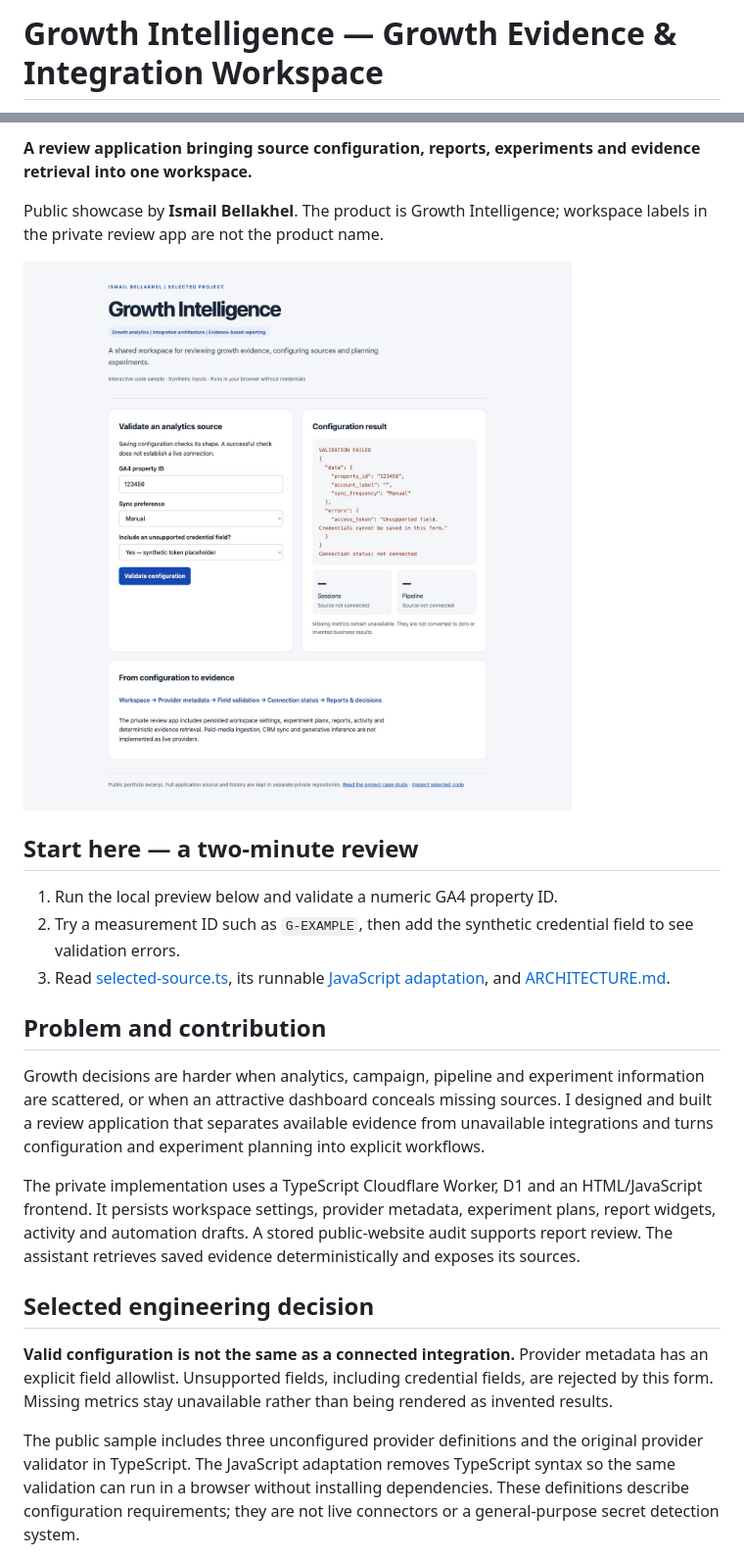
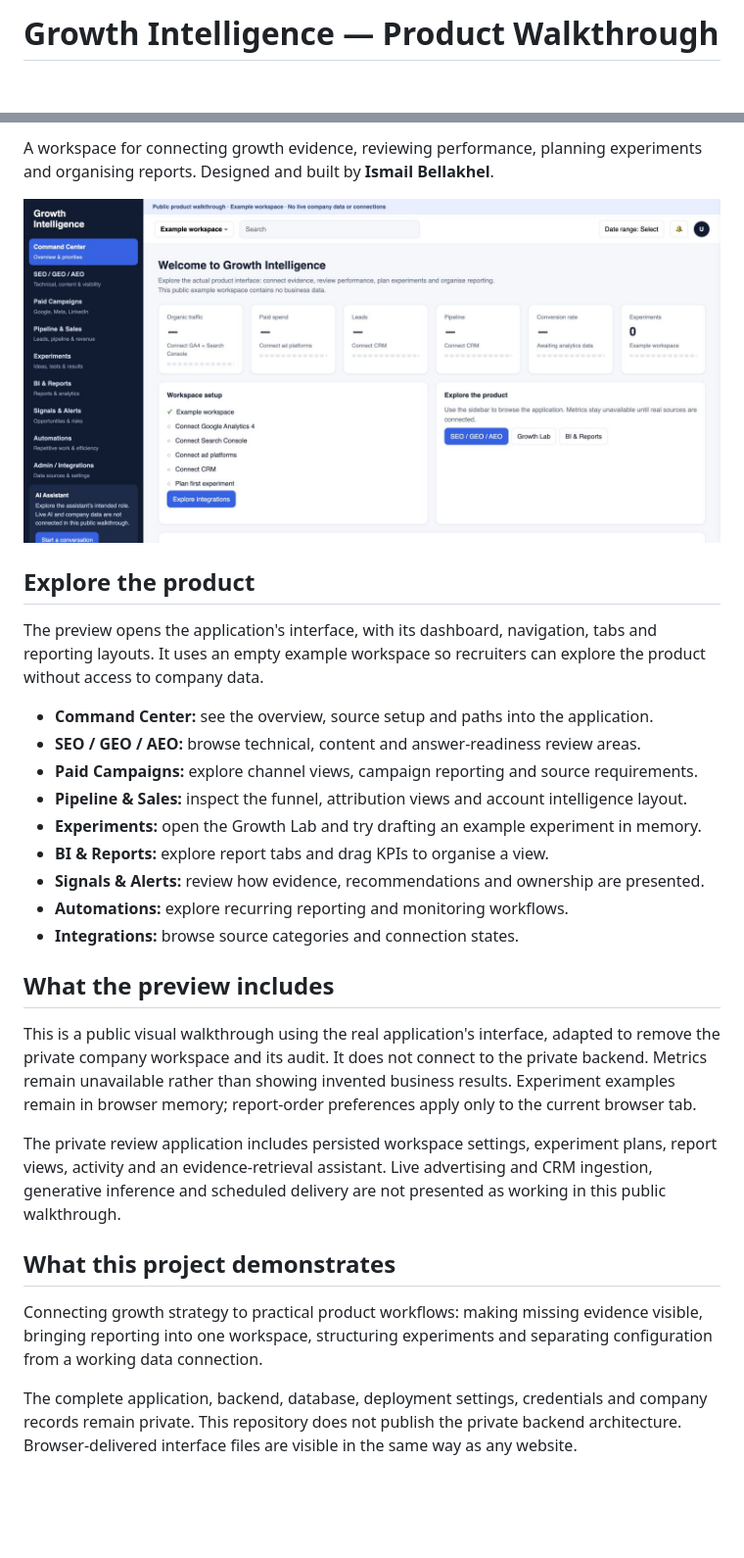
Before and after one commit to ismail-bellakhel/growth-intelligence-showcase, a Markdown page: README.md, 2 parts joined by grey strips. Shown: that part at 98% size. Drawn GitHub-style; pictures changed too: preview.png; blank space fills up the shorter version.

Commit message:
Present the real website or app experience with recruiter screenshots

```diff
--- a/README.md
+++ b/README.md
@@ -1,2 +1,2 @@
-# Growth Intelligence — Growth Evidence & Integration Workspace
+# Growth Intelligence — Product Walkthrough
 
@@ -4,25 +4,31 @@
 
-**A review application bringing source configuration, reports, experiments and evidence retrieval into one workspace.**
+A workspace for connecting growth evidence, reviewing performance, planning experiments and organising reports. Designed and built by **Ismail Bellakhel**.
 
-Public showcase by **Ismail Bellakhel**. The product is Growth Intelligence; workspace labels in the private review app are not the product name.
+![Growth Intelligence — actual application interface in a public example workspace](preview.png)
 
-![Interactive provider validation preview](preview.png)
+## Explore the product
 
-## Start here — a two-minute review
+The preview opens the application's interface, with its dashboard, navigation, tabs and reporting layouts. It uses an empty example workspace so recruiters can explore the product without access to company data.
 
-1. Run the local preview below and validate a numeric GA4 property ID.
-2. Try a measurement ID such as `G-EXAMPLE`, then add the synthetic credential field to see validation errors.
-3. Read [selected-source.ts](selected-source.ts), its runnable [JavaScript adaptation](sample.mjs), and [ARCHITECTURE.md](ARCHITECTURE.md).
+- **Command Center:** see the overview, source setup and paths into the application.
+- **SEO / GEO / AEO:** browse technical, content and answer-readiness review areas.
+- **Paid Campaigns:** explore channel views, campaign reporting and source requirements.
+- **Pipeline & Sales:** inspect the funnel, attribution views and account intelligence layout.
+- **Experiments:** open the Growth Lab and try drafting an example experiment in memory.
+- **BI & Reports:** explore report tabs and drag KPIs to organise a view.
+- **Signals & Alerts:** review how evidence, recommendations and ownership are presented.
+- **Automations:** explore recurring reporting and monitoring workflows.
+- **Integrations:** browse source categories and connection states.
 
-## Problem and contribution
+## What the preview includes
 
-Growth decisions are harder when analytics, campaign, pipeline and experiment information are scattered, or when an attractive dashboard conceals missing sources. I designed and built a review application that separates available evidence from unavailable integrations and turns configuration and experiment planning into explicit workflows.
+This is a public visual walkthrough using the real application's interface, adapted to remove the private company workspace and its audit. It does not connect to the private backend. Metrics remain unavailable rather than showing invented business results. Experiment examples remain in browser memory; report-order preferences apply only to the current browser tab.
 
-The private implementation uses a TypeScript Cloudflare Worker, D1 and an HTML/JavaScript frontend. It persists workspace settings, provider metadata, experiment plans, report widgets, activity and automation drafts. A stored public-website audit supports report review. The assistant retrieves saved evidence deterministically and exposes its sources.
+The private review application includes persisted workspace settings, experiment plans, report views, activity and an evidence-retrieval assistant. Live advertising and CRM ingestion, generative inference and scheduled delivery are not presented as working in this public walkthrough.
 
-## Selected engineering decision
+## What this project demonstrates
 
-**Valid configuration is not the same as a connected integration.** Provider metadata has an explicit field allowlist. Unsupported fields, including credential fields, are rejected by this form. Missing metrics stay unavailable rather than being rendered as invented results.
+Connecting growth strategy to practical product workflows: making missing evidence visible, bringing reporting into one workspace, structuring experiments and separating configuration from a working data connection.
 
-The public sample includes three unconfigured provider definitions and the original provider validator in TypeScript. The JavaScript adaptation removes TypeScript syntax so the same validation can run in a browser without installing dependencies. These definitions describe configuration requirements; they are not live connectors or a general-purpose secret detection system.
+The complete application, backend, database, deployment settings, credentials and company records remain private. This repository does not publish the private backend architecture. Browser-delivered interface files are visible in the same way as any website.
 
```
Also changed, not shown: other parts of README.md (+2 -38 lines), ARCHITECTURE.md (+3 -18 lines), 3 other files.
